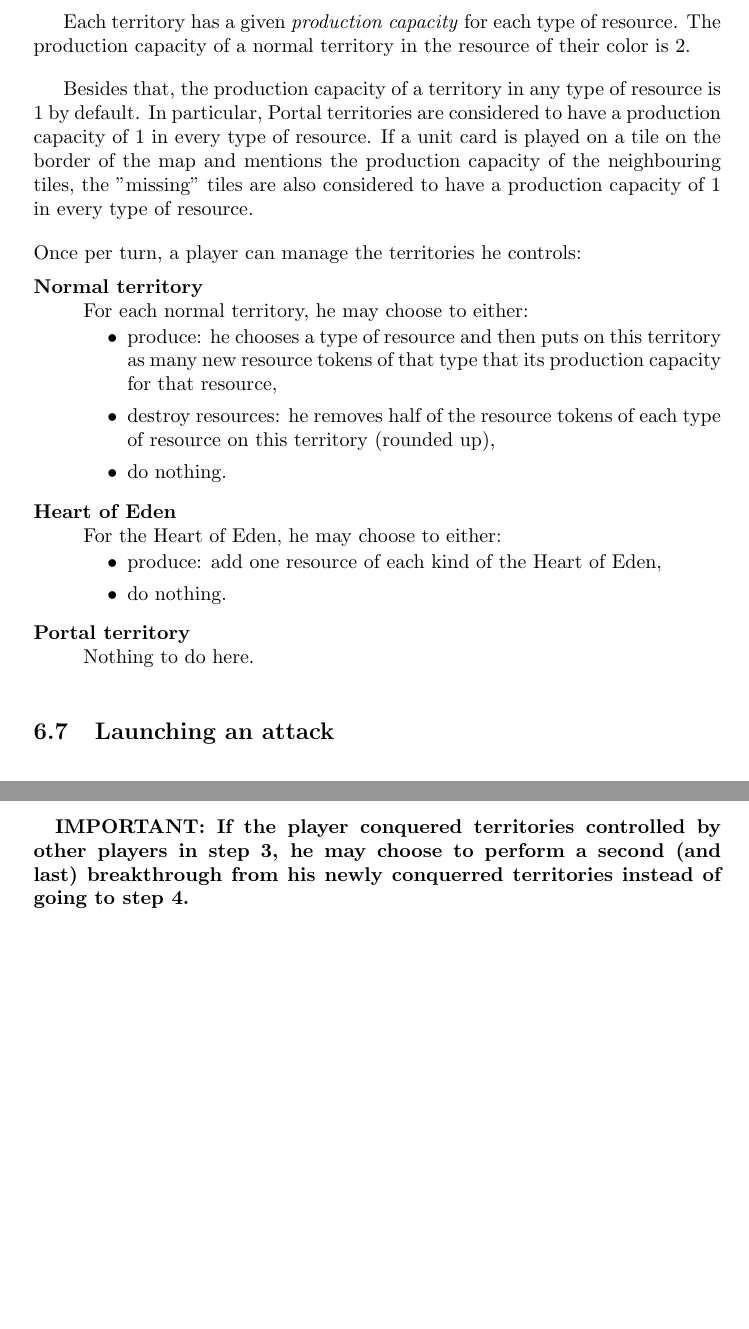
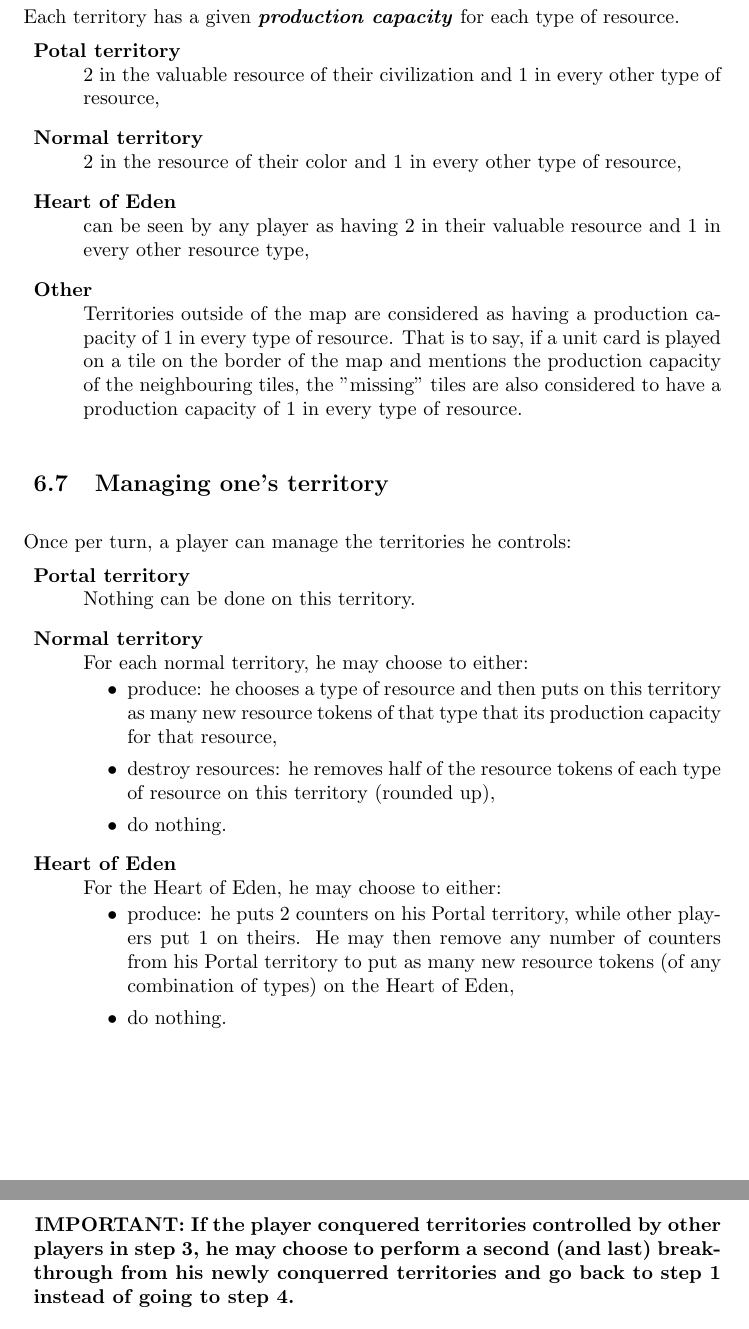
Before and after one commit to TimelessBeing/battle_for_eden, a LaTeX document (rules.tex): two parts of pages 7 and 8 of 11 before the commit and two parts of pages 7 and 8 of 12 after it, joined at a grey line, cut so that both start at the same text, the shorter picture padded with empty space. Compiled offline with pdfLaTeX.

Commit message:
Changing Heart of Eden

```diff
--- a/rules.tex
+++ b/rules.tex
@@ -271,22 +272,35 @@
 
 
 \newpage
-  \subsection{Managing one's territory}
-
-    Each territory has a given \textit{production capacity} for each type of resource.
-    The production capacity of a normal territory in the resource of their color is 2.
-
-    Besides that, the production capacity of a territory in any type of resource
-    is 1 by default.
-    In particular, Portal territories are considered to have a production capacity
-    of 1 in every type of resource.
-    If a unit card is played on a tile on the border of the map and mentions the
-    production capacity of the neighbouring tiles, the "missing" tiles are also
-    considered to have a production capacity of 1 in every type of resource.
-
-    \hspace{-1.5em}Once per turn, a player can manage the territories he controls:
+  \subsection{Production capacities}
+    \hspace{-2em}Each territory has a given \textbf{\textit{production capacity}} for
+    each type of resource.
     \vspace{-1.3em}
     \begin{description}
+        \item[Potal territory] \hfill \\
+        2 in the valuable resource of their civilization
+        and 1 in every other type of resource,
+        \item[Normal territory] \hfill \\
+        2 in the resource of their color and 1 in every
+        other type of resource,
+        \item[Heart of Eden] \hfill \\
+        can be seen by any player as having 2 in their valuable
+        resource and 1 in every other resource type,
+        \item[Other] \hfill \\
+        Territories outside of the map are considered as having a
+        production capacity of 1 in every type of resource.
+        That is to say, if a unit card is played on a tile on the border
+        of the map and mentions the production capacity of the neighbouring tiles,
+        the "missing" tiles are also considered to have a production capacity of
+        1 in every type of resource.
+    \end{description}
+
+  \subsection{Managing one's territory}
+    \hspace{-2em}Once per turn, a player can manage the territories he controls:
+    \vspace{-1.3em}
+    \begin{description}
+        \item[Portal territory] \hfill \\
+        	Nothing can be done on this territory.
         \item[Normal territory] \hfill \\
         	For each normal territory, he may choose to either:
             \vspace{-0.7em}
@@ -302,11 +316,13 @@
         	For the Heart of Eden, he may choose to either:
             \vspace{-0.7em}
             \begin{itemize}
-        		\item produce: add one resource of each kind of the Heart of Eden,
+        		\item produce: he puts 2 counters on his Portal territory,
+                while other players put 1 on theirs.
+                He may then remove any number of counters from his Portal territory
+                to put as many new resource tokens (of any combination of types)
+                on the Heart of Eden,
         		\item do nothing.
     		\end{itemize}
-        \item[Portal territory] \hfill \\
-        	Nothing to do here.
     \end{description}
 
 
@@ -347,10 +364,10 @@
     \end{enumerate}
 
     \vspace{-0.7em}
-    \hspace{-1.5em} \textbf{
+    \hspace{-2em} \textbf{
     IMPORTANT: If the player conquered territories controlled by other players in step 3,
     he may choose to perform a second
-    (and last) breakthrough from his newly conquerred territories instead of going to
-    step 4.
+    (and last) breakthrough from his newly conquerred territories and go back
+    to step 1 instead of going to step 4.
     }
 
```
Also changed, not shown: civilizations/fleshless.txt (+1 -1 lines), civilizations/orcs.txt (+1 -1 lines), rules.tex (27 more changed lines).
